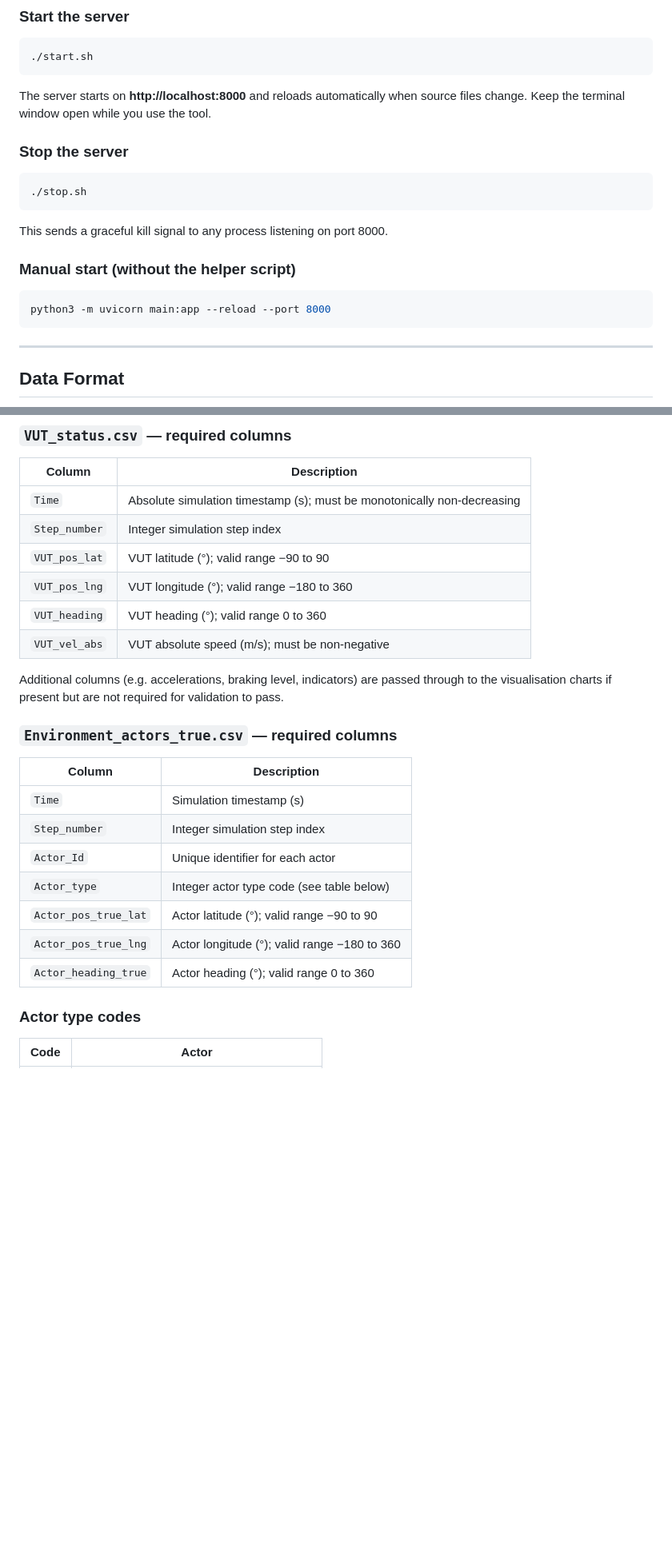
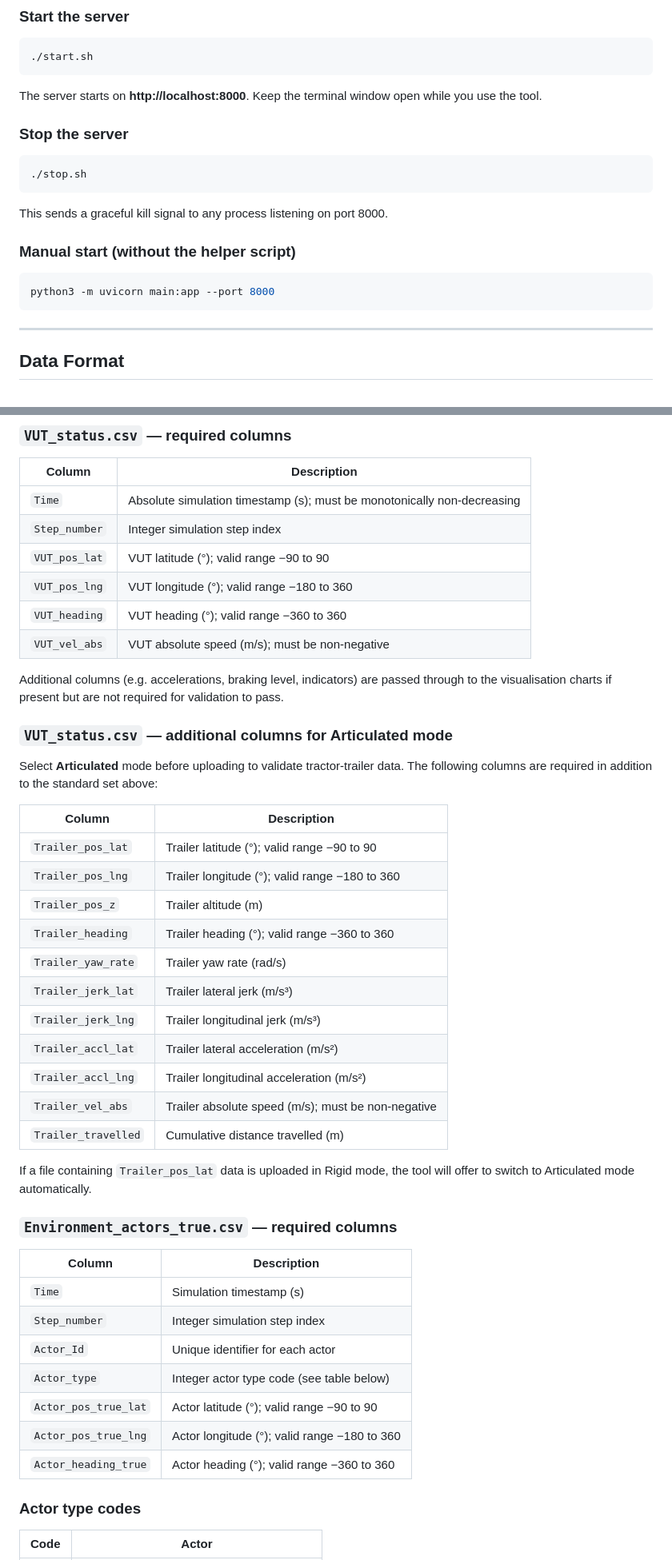
Before and after one commit to cetran-sg/ViSTA-Simulation-Format-Validator, a Markdown page: README.md, 2 parts joined by grey strips. Shown at 80% size. Rendered like a GitHub page; blank space fills up the shorter version.

````diff
--- a/README.md
+++ b/README.md
@@ -79,7 +78,7 @@ chmod +x start.sh stop.sh
 ./start.sh
 ```
 
-The server starts on **http://localhost:8000** and reloads automatically when source files change. Keep the terminal window open while you use the tool.
+The server starts on **http://localhost:8000**. Keep the terminal window open while you use the tool.
 
 ### Stop the server
 
@@ -92,7 +91,7 @@ This sends a graceful kill signal to any process listening on port 8000.
 ### Manual start (without the helper script)
 
 ```bash
-python3 -m uvicorn main:app --reload --port 8000
+python3 -m uvicorn main:app --port 8000
 ```
 
 ---
@@ -125,10 +124,30 @@ archive.zip
 | `Step_number` | Integer simulation step index |
 | `VUT_pos_lat` | VUT latitude (°); valid range −90 to 90 |
 | `VUT_pos_lng` | VUT longitude (°); valid range −180 to 360 |
-| `VUT_heading` | VUT heading (°); valid range 0 to 360 |
+| `VUT_heading` | VUT heading (°); valid range −360 to 360 |
 | `VUT_vel_abs` | VUT absolute speed (m/s); must be non-negative |
 
 Additional columns (e.g. accelerations, braking level, indicators) are passed through to the visualisation charts if present but are not required for validation to pass.
+
+### `VUT_status.csv` — additional columns for Articulated mode
+
+Select **Articulated** mode before uploading to validate tractor-trailer data. The following columns are required in addition to the standard set above:
+
+| Column | Description |
+|---|---|
+| `Trailer_pos_lat` | Trailer latitude (°); valid range −90 to 90 |
+| `Trailer_pos_lng` | Trailer longitude (°); valid range −180 to 360 |
+| `Trailer_pos_z` | Trailer altitude (m) |
+| `Trailer_heading` | Trailer heading (°); valid range −360 to 360 |
+| `Trailer_yaw_rate` | Trailer yaw rate (rad/s) |
+| `Trailer_jerk_lat` | Trailer lateral jerk (m/s³) |
+| `Trailer_jerk_lng` | Trailer longitudinal jerk (m/s³) |
+| `Trailer_accl_lat` | Trailer lateral acceleration (m/s²) |
+| `Trailer_accl_lng` | Trailer longitudinal acceleration (m/s²) |
+| `Trailer_vel_abs` | Trailer absolute speed (m/s); must be non-negative |
+| `Trailer_travelled` | Cumulative distance travelled (m) |
+
+If a file containing `Trailer_pos_lat` data is uploaded in Rigid mode, the tool will offer to switch to Articulated mode automatically.
 
 ### `Environment_actors_true.csv` — required columns
 
@@ -140,7 +159,7 @@ Additional columns (e.g. accelerations, braking level, indicators) are passed th
 | `Actor_type` | Integer actor type code (see table below) |
 | `Actor_pos_true_lat` | Actor latitude (°); valid range −90 to 90 |
 | `Actor_pos_true_lng` | Actor longitude (°); valid range −180 to 360 |
-| `Actor_heading_true` | Actor heading (°); valid range 0 to 360 |
+| `Actor_heading_true` | Actor heading (°); valid range −360 to 360 |
 
 ### Actor type codes
 
````
Also changed, not shown: other parts of README.md (+25 -7 lines), static/CETRAN-logo.png (added), 7 other files.
